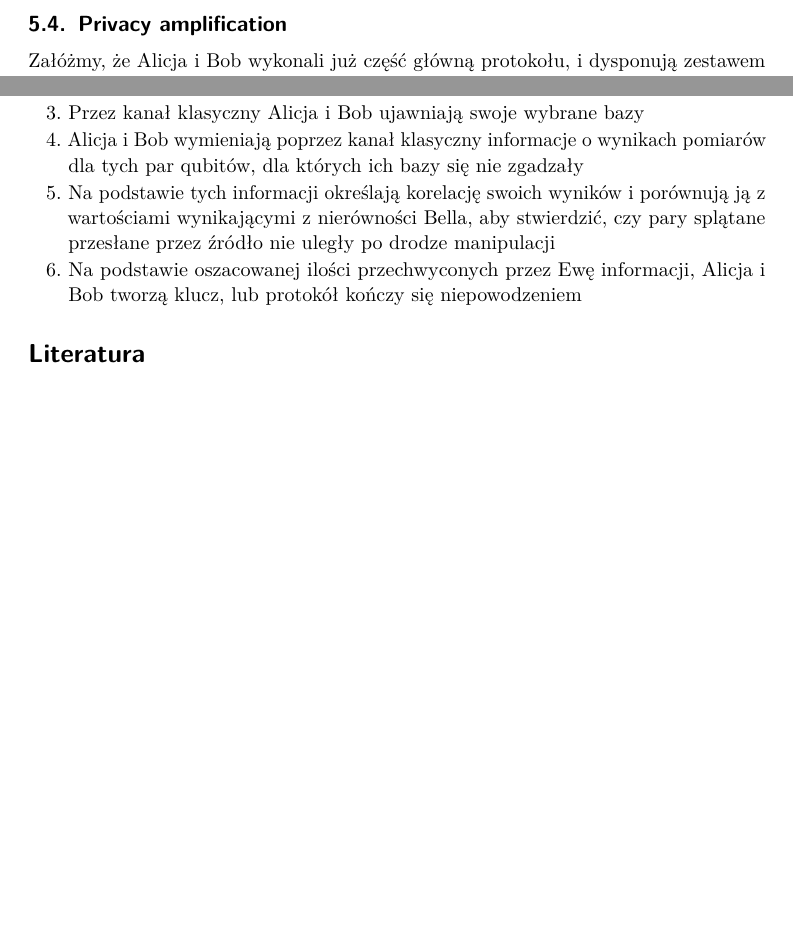
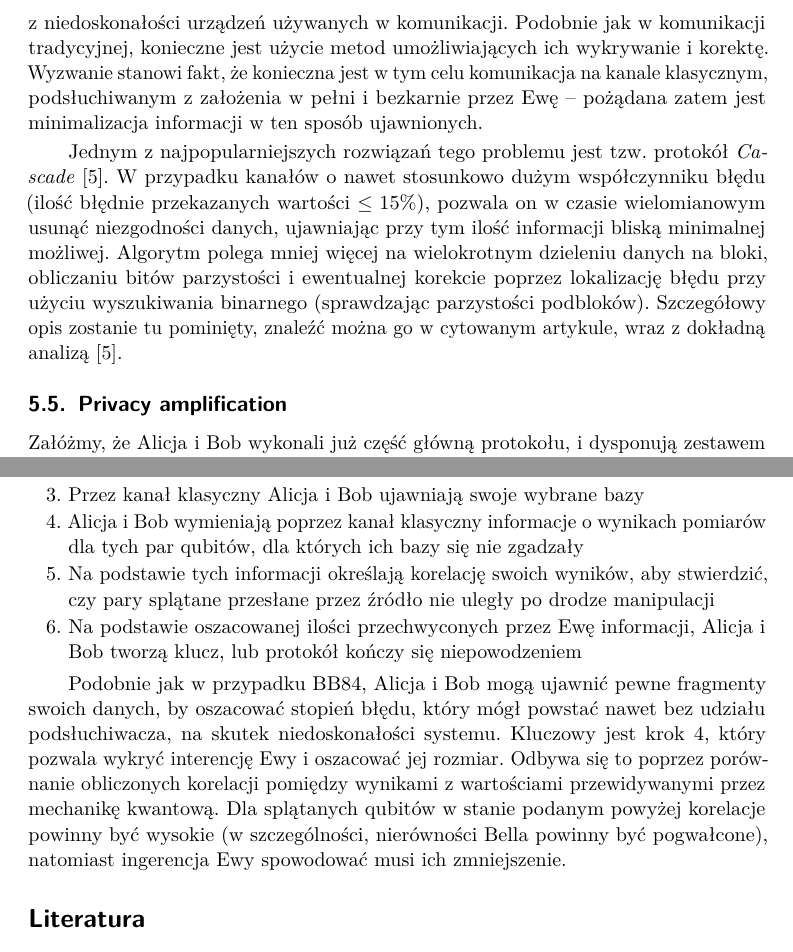
Before and after one commit to marcinlos/qkd, a LaTeX paper (artykul.tex): two parts of pages 7 and 11 of 12 before the commit and two parts of pages 8 and 11 of 13 after it, joined at a grey line, cut at the place of the change, the shorter picture padded with empty space. Compiled offline with pdfLaTeX.

Commit message:
Added section on reconcilation

```diff
--- a/artykul.tex
+++ b/artykul.tex
@@ -304,6 +304,24 @@ ilości informacji, które zostały przechwycone. Przykładowo omówiony w dalsz
 wykrywa podsłuch poprzez testowanie nierówności Bella -- jeśli jest zachowana, stan systemu uległ
 zmianie w wyniku działań zewnętrznych.
 
+\subsection{Korekta błędów kwantowych}
+
+Błędy w komunikacji przy użyciu kanału kwantowego pojawić się mogą nie tylko na skutek ingerencji
+osób trzecich. Nie sposób w pełni wyeliminować błędów wynikających z niedoskonałości urządzeń
+używanych w komunikacji. Podobnie jak w komunikacji tradycyjnej, konieczne jest użycie metod
+umożliwiających ich wykrywanie i korektę. Wyzwanie stanowi fakt, że konieczna jest w tym celu
+komunikacja na kanale klasycznym, podsłuchiwanym z założenia w pełni i bezkarnie przez Ewę --
+pożądana zatem jest minimalizacja informacji w ten sposób ujawnionych.
+
+Jednym z najpopularniejszych rozwiązań tego problemu jest tzw. protokół \emph{Cascade} \cite{Brassard94}.
+W przypadku kanałów o nawet stosunkowo dużym współczynniku błędu (ilość błędnie przekazanych wartości
+\(\leq 15\%\)), pozwala on w czasie wielomianowym usunąć niezgodności danych, ujawniając przy tym
+ilość informacji bliską minimalnej możliwej. Algorytm polega mniej więcej na wielokrotnym dzieleniu
+danych na bloki, obliczaniu bitów parzystości i ewentualnej korekcie poprzez lokalizację błędu przy
+użyciu wyszukiwania binarnego (sprawdzając parzystości podbloków). Szczegółowy opis zostanie tu
+pominięty, znaleźć można go w cytowanym artykule, wraz z dokładną analizą \cite{Brassard94}.
+
+
 \subsection{Privacy amplification}
 
 Załóżmy, że Alicja i Bob wykonali już część główną protokołu, i dysponują zestawem danych, oraz
@@ -454,13 +473,17 @@ emituje. Protokół przebiega następująco:
   \item Przez kanał klasyczny Alicja i Bob ujawniają swoje wybrane bazy
   \item Alicja i Bob wymieniają poprzez kanał klasyczny informacje o wynikach pomiarów dla tych
     par qubitów, dla których ich bazy się nie zgadzały
-  \item Na podstawie tych informacji określają korelację swoich wyników i porównują ją z wartościami
-    wynikającymi z nierówności Bella, aby stwierdzić, czy pary splątane przesłane przez źródło nie
-    uległy po drodze manipulacji
+  \item Na podstawie tych informacji określają korelację swoich wyników, aby stwierdzić, czy pary
+    splątane przesłane przez źródło nie uległy po drodze manipulacji
   \item Na podstawie oszacowanej ilości przechwyconych przez Ewę informacji, Alicja i Bob tworzą
     klucz, lub protokół kończy się niepowodzeniem
 \end{enumerate}
 
+Podobnie jak w przypadku BB84, Alicja i Bob mogą ujawnić pewne fragmenty swoich danych, by oszacować
+stopień błędu, który mógł powstać nawet bez udziału podsłuchiwacza, na skutek niedoskonałości systemu.
+Kluczowy jest krok 4, który pozwala wykryć interencję Ewy i oszacować jej rozmiar. Odbywa się to
+poprzez porównanie obliczonych korelacji pomiędzy wynikami z wartościami przewidywanymi przez mechanikę
+kwantową. Dla splątanych qubitów w stanie podanym powyżej korelacje powinny być wysokie (w szczególności, nierówności Bella powinny być pogwałcone), natomiast ingerencja Ewy spowodować musi ich zmniejszenie.
 
 \nocite{*}
 
```
Also changed, not shown: bibliography.bib (+19 -0 lines), artykul.tex (9 more changed lines).
